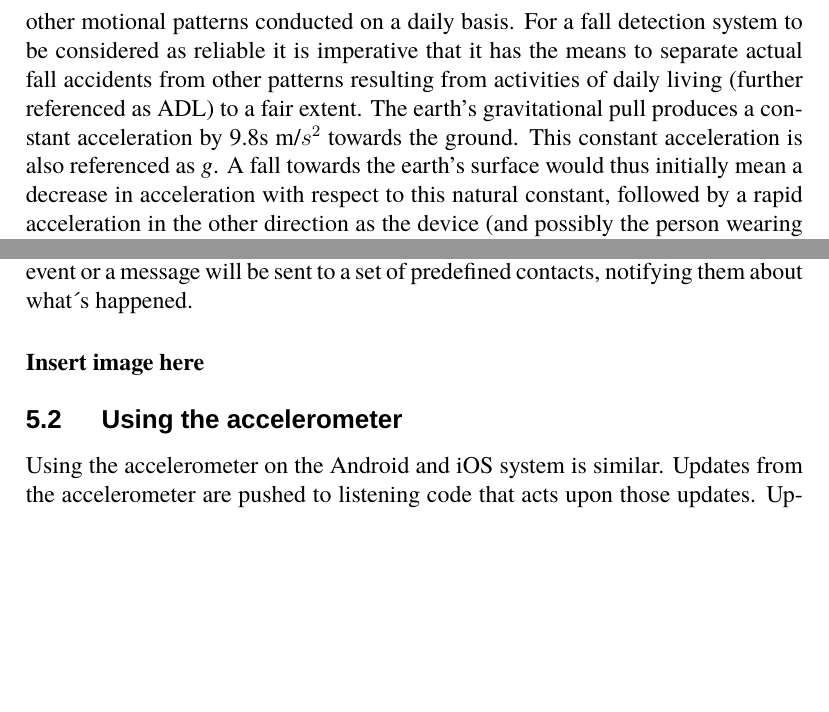
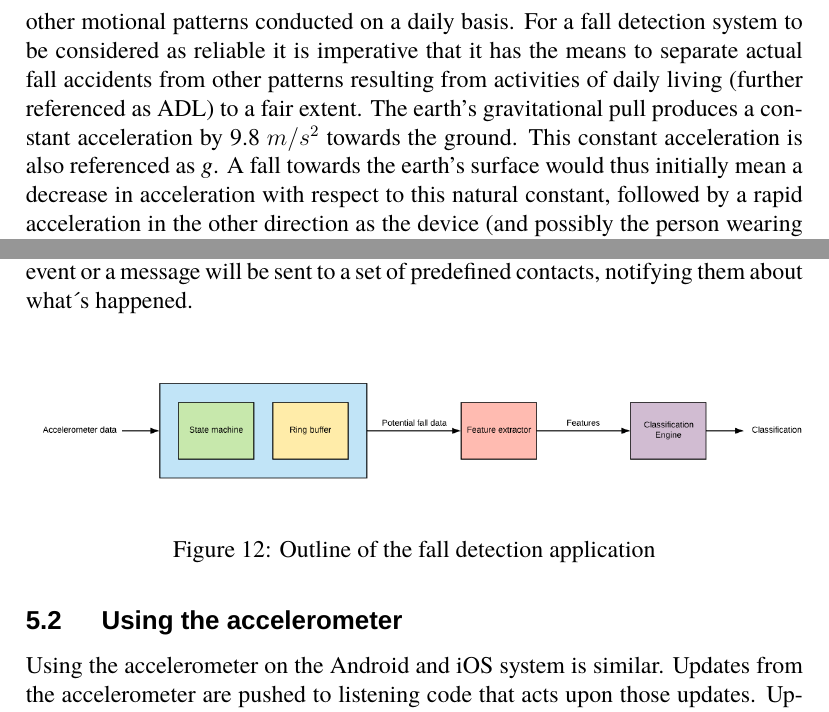
Before and after one commit to PeterBoberg/exjobb, a LaTeX document (common/common_version.tex): two parts of pages 10 and 22 of 29, joined at a grey line, cut so that both start at the same text, the shorter picture padded with empty space. Compiled offline with XeLaTeX; a missing font is replaced by an installed copy or a similar font.

Commit message:
Add architecture outline

```diff
--- a/common/common_version.tex
+++ b/common/common_version.tex
@@ -176,7 +176,7 @@
 	The evaluation of their neural network model shows a 100\% success rate in classifying events correctly. However, they used the same set of data to train their neural network as they did to evaluate and cross-validate it, which tends to yield higher a evaluation score. Further, from having put their application in the hands of three test persons, who used the application in an everyday fashion, excluding falling, for three days, they concluded that no false positives were alerted. This measurement is good for evaluating the discernment of false positives, but it says nothing about the implementations ability to not discard a real fall accident as well.
 
 	\subsection{The physics of falling}
-	The physics of falling have been researched on several occasions and the results can be read in a multitude of scientific papers and reports. Much of the research done in this area tries to distinguish the characteristics of a fall in comparison to other motional patterns conducted on a daily basis. For a fall detection system to be considered as reliable it is imperative that it has the means to separate actual fall accidents from other patterns resulting from activities of daily living (further referenced as ADL) to a fair extent. The earth's gravitational pull produces a constant acceleration by 9.8s m/$s^{2}$ towards the ground. This constant acceleration is also referenced as \textit{g}. A fall towards the earth's surface would thus initially mean a decrease in acceleration with respect to this natural constant, followed by a rapid acceleration in the other direction as the device (and possibly the person wearing it) hits either the ground or another surface.
+	The physics of falling have been researched on several occasions and the results can be read in a multitude of scientific papers and reports. Much of the research done in this area tries to distinguish the characteristics of a fall in comparison to other motional patterns conducted on a daily basis. For a fall detection system to be considered as reliable it is imperative that it has the means to separate actual fall accidents from other patterns resulting from activities of daily living (further referenced as ADL) to a fair extent. The earth's gravitational pull produces a constant acceleration by 9.8 $m/s^{2}$ towards the ground. This constant acceleration is also referenced as \textit{g}. A fall towards the earth's surface would thus initially mean a decrease in acceleration with respect to this natural constant, followed by a rapid acceleration in the other direction as the device (and possibly the person wearing it) hits either the ground or another surface.
 
 	\subsection{Approach by Yildirim et al.}
 	Yildirim et al. takes a general approach to describe the character of several motional types \cite{int_journ}. In their research, they measured the response from a LSM330DLC acceleration sensor located in an Android device. Their approach uses a threshold value to indicate whether the acceleration vector exceeds the allowed limit for a crash. The blue, red and green lines corresponds to the acceleration on any of the three perpendicular axis \textit{X}, \textit{Y} and \textit{Z} shown in figure \ref{fig:XYZ-Axis}.
@@ -415,7 +415,12 @@
 
 		In the case of an event being classified as a fall, the application will present a screen along with a sonic alarm signal. The user will then have 45 seconds to discard the event or a message will be sent to a set of predefined contacts, notifying them about what´s happened.
 
-		\paragraph{Insert image here}
+		\begin{figure}[H]
+			\centering
+			\subfloat{{\includegraphics[width=14cm]{../img/arch-outline.png} }}%
+			\caption{Outline of the fall detection application}%
+			\label{fig:arch-outline}%
+		\end{figure}
 
 		\subsection{Using the accelerometer}
 		Using the accelerometer on the Android and iOS system is similar. Updates from the accelerometer are pushed to listening code that acts upon those updates. Updates come in the form of an data-object containing information about the device's acceleration on all three axes (\textit{X}, \textit{Y} and \textit{Z}) at that moment in time. The accelerometer's update frequency is configurable on both Android and iOS devices and we chose an update frequency of \textit{50 Hz} since it provides a reasonable balance between accuracy in measurements and battery consumption. On each update, the resultant vector is calculated according to the formula in \ref{vectorlength} and the result is put in to the ring buffer. Given this configuration, the ring buffer have a fixed length of \(50 Hz * 8s = 400\) samples. On each new update, the resultant vector is also given to the finite state machine who will act according to the description in the next section.
```
Also changed, not shown: img/arch-outline.png (added), img/state-machine-2.png (added), common/common_version.tex (4 more changed lines).
